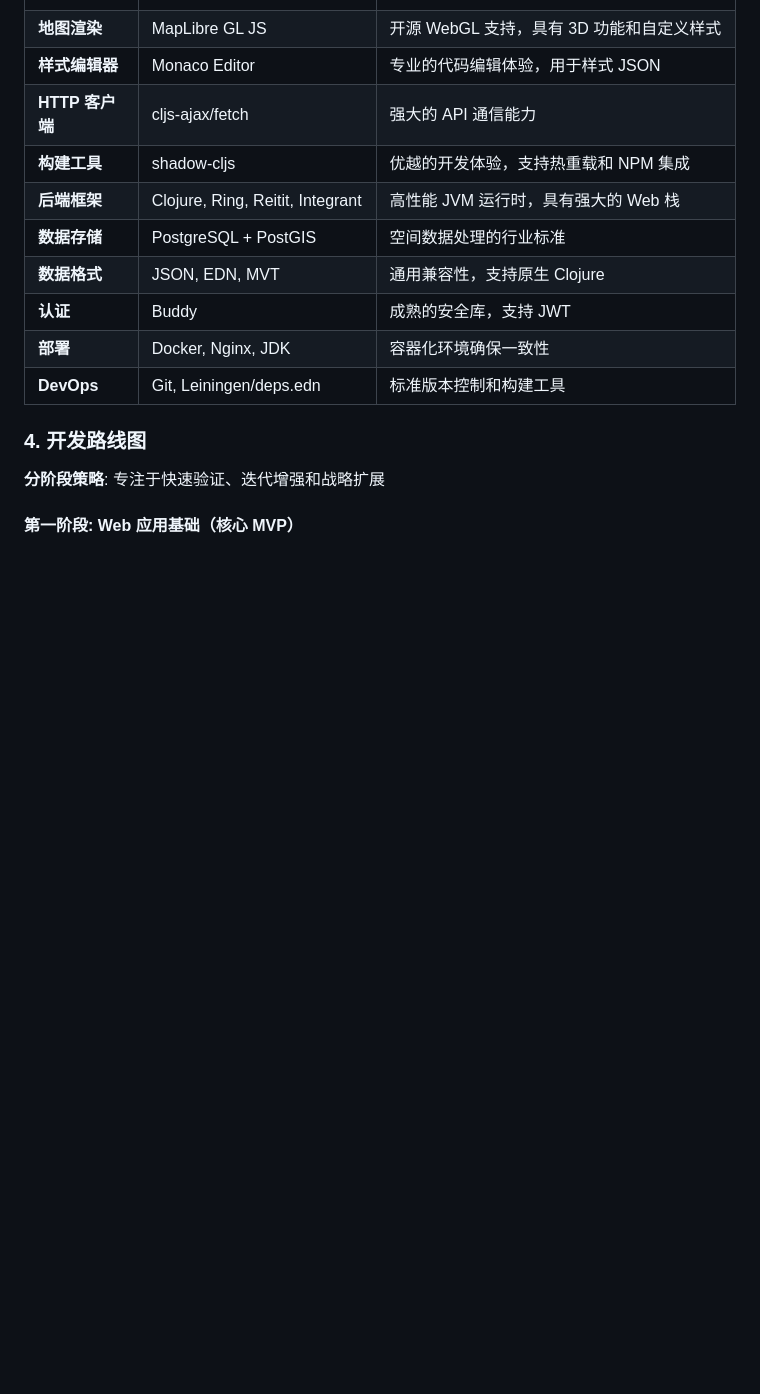
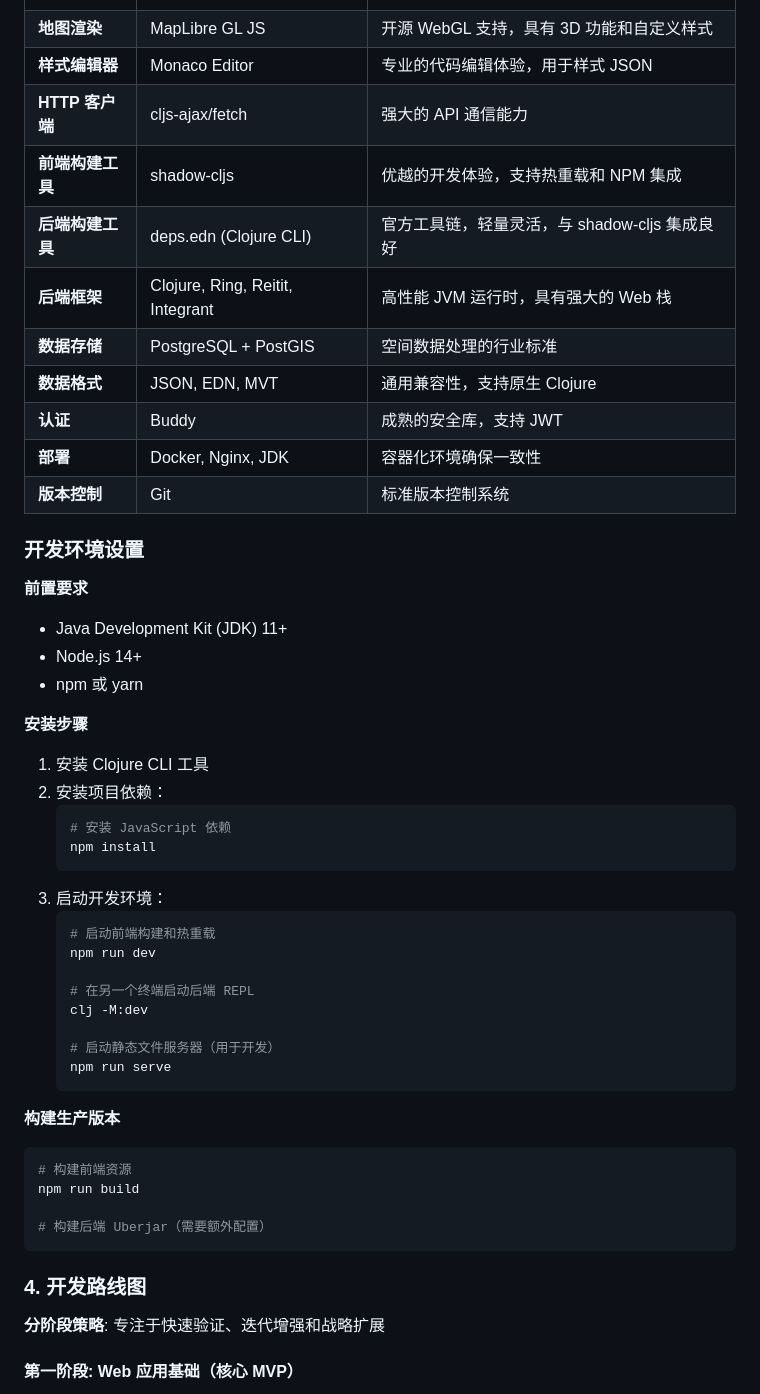
Before and after one commit to OverbearingPearl/pearl-map, a Markdown page: README_zh.md, the part around the change. GitHub-like rendering; blank space fills up the shorter version.

````diff
--- a/README_zh.md
+++ b/README_zh.md
@@ -71,13 +71,48 @@ flowchart TD
 | **地图渲染** | MapLibre GL JS | 开源 WebGL 支持，具有 3D 功能和自定义样式 |
 | **样式编辑器** | Monaco Editor | 专业的代码编辑体验，用于样式 JSON |
 | **HTTP 客户端** | cljs-ajax/fetch | 强大的 API 通信能力 |
-| **构建工具** | shadow-cljs | 优越的开发体验，支持热重载和 NPM 集成 |
+| **前端构建工具** | shadow-cljs | 优越的开发体验，支持热重载和 NPM 集成 |
+| **后端构建工具** | deps.edn (Clojure CLI) | 官方工具链，轻量灵活，与 shadow-cljs 集成良好 |
 | **后端框架** | Clojure, Ring, Reitit, Integrant | 高性能 JVM 运行时，具有强大的 Web 栈 |
 | **数据存储** | PostgreSQL + PostGIS | 空间数据处理的行业标准 |
 | **数据格式** | JSON, EDN, MVT | 通用兼容性，支持原生 Clojure |
 | **认证** | Buddy | 成熟的安全库，支持 JWT |
 | **部署** | Docker, Nginx, JDK | 容器化环境确保一致性 |
-| **DevOps** | Git, Leiningen/deps.edn | 标准版本控制和构建工具 |
+| **版本控制** | Git | 标准版本控制系统 |
+
+### 开发环境设置
+
+**前置要求**
+- Java Development Kit (JDK) 11+
+- Node.js 14+
+- npm 或 yarn
+
+**安装步骤**
+1. 安装 Clojure CLI 工具
+2. 安装项目依赖：
+   ```bash
+   # 安装 JavaScript 依赖
+   npm install
+   ```
+3. 启动开发环境：
+   ```bash
+   # 启动前端构建和热重载
+   npm run dev
+
+   # 在另一个终端启动后端 REPL
+   clj -M:dev
+
+   # 启动静态文件服务器（用于开发）
+   npm run serve
+   ```
+
+**构建生产版本**
+```bash
+# 构建前端资源
+npm run build
+
+# 构建后端 Uberjar（需要额外配置）
+```
 
 ### 4. 开发路线图
 
````
Also changed, not shown: README.md (+37 -2 lines).
